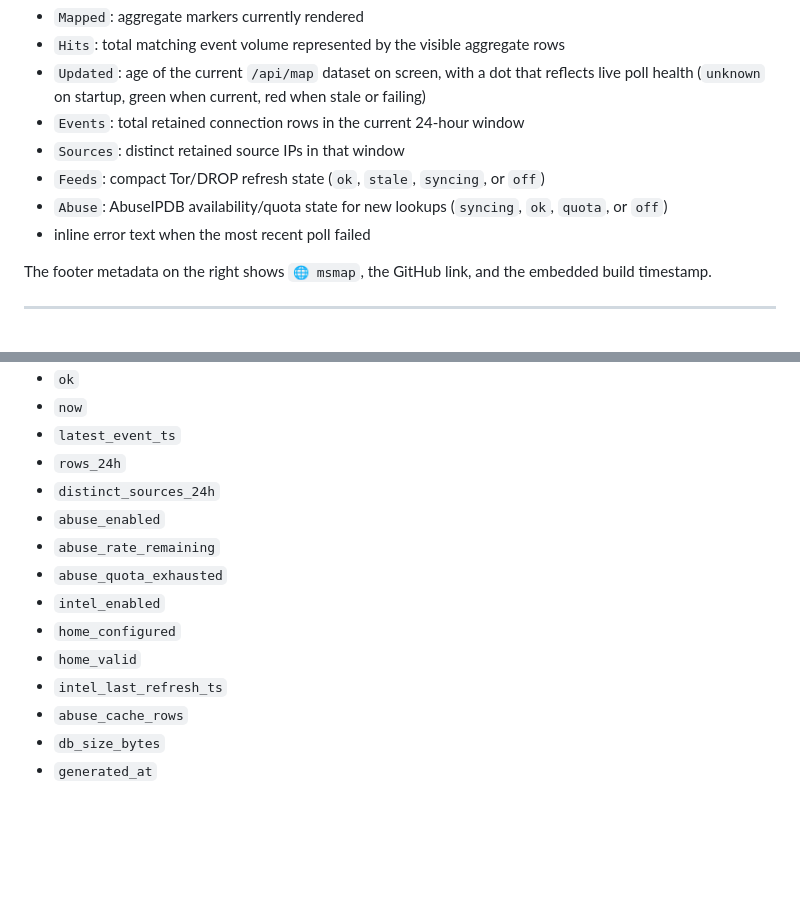
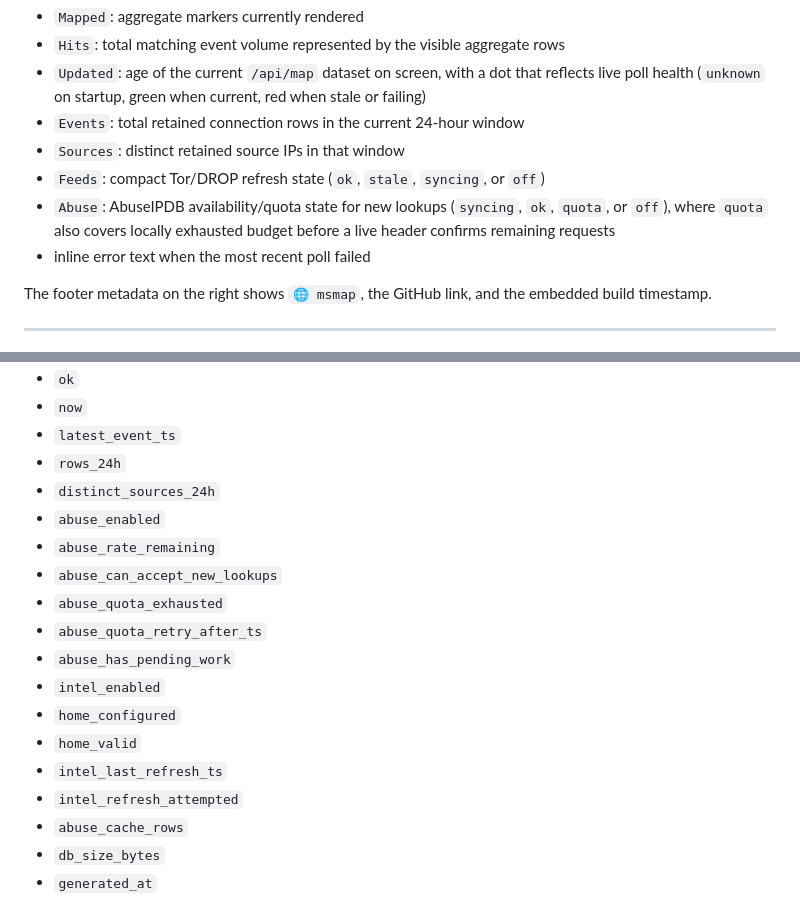
Before and after one commit to mtstanfield/msmap, a Markdown page: README.md, 2 parts joined by grey strips. GitHub-like rendering; blank space fills up the shorter version.

Commit message:
Update README for status signal semantics

```diff
--- a/README.md
+++ b/README.md
@@ -472,7 +472,7 @@ backend caches:
 - `Events`: total retained connection rows in the current 24-hour window
 - `Sources`: distinct retained source IPs in that window
 - `Feeds`: compact Tor/DROP refresh state (`ok`, `stale`, `syncing`, or `off`)
-- `Abuse`: AbuseIPDB availability/quota state for new lookups (`syncing`, `ok`, `quota`, or `off`)
+- `Abuse`: AbuseIPDB availability/quota state for new lookups (`syncing`, `ok`, `quota`, or `off`), where `quota` also covers locally exhausted budget before a live header confirms remaining requests
 - inline error text when the most recent poll failed
 
 The footer metadata on the right shows `🌐 msmap`, the GitHub link, and the
@@ -549,11 +549,15 @@ Response fields include:
 - `distinct_sources_24h`
 - `abuse_enabled`
 - `abuse_rate_remaining`
+- `abuse_can_accept_new_lookups`
 - `abuse_quota_exhausted`
+- `abuse_quota_retry_after_ts`
+- `abuse_has_pending_work`
 - `intel_enabled`
 - `home_configured`
 - `home_valid`
 - `intel_last_refresh_ts`
+- `intel_refresh_attempted`
 - `abuse_cache_rows`
 - `db_size_bytes`
 - `generated_at`
```
